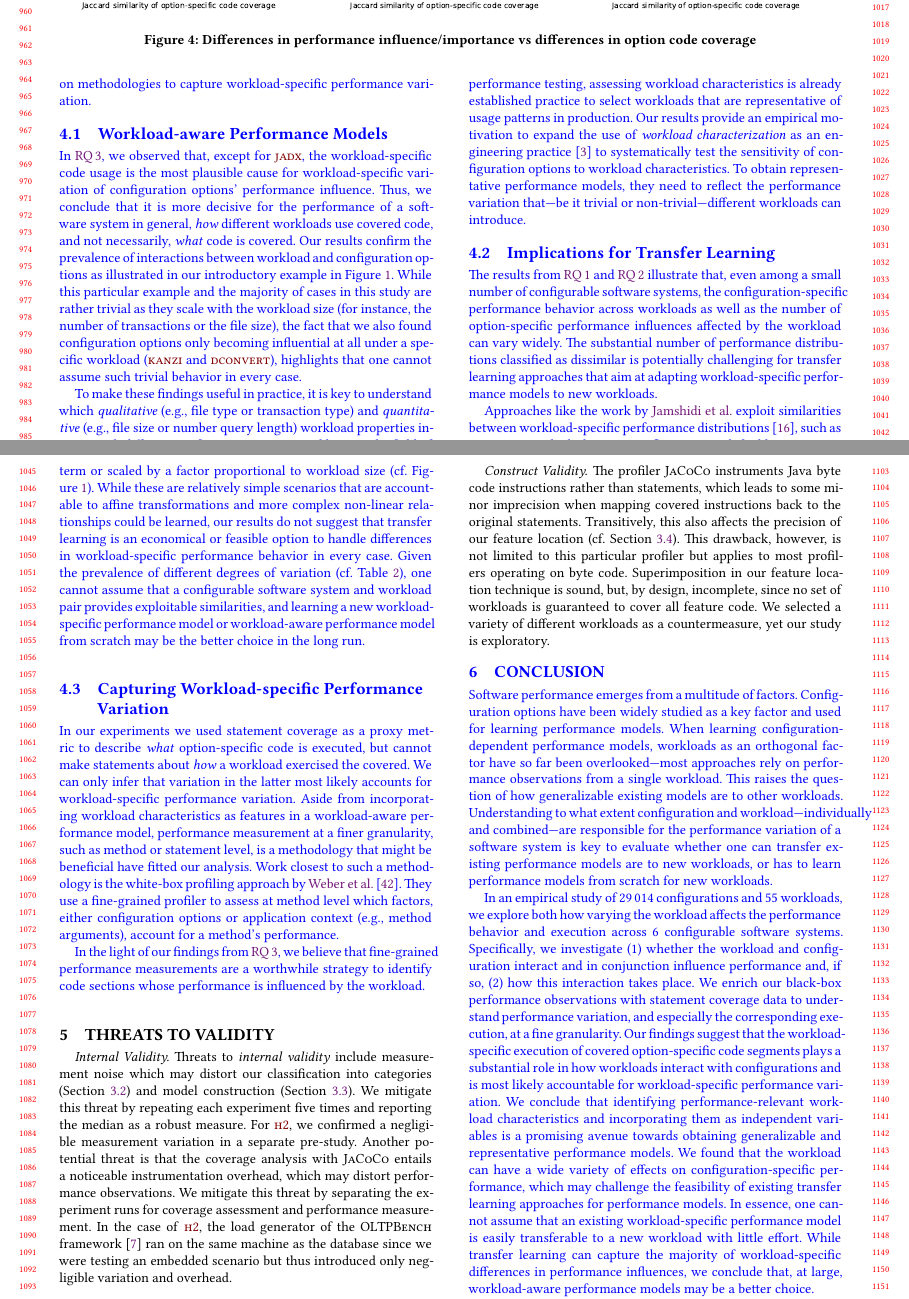
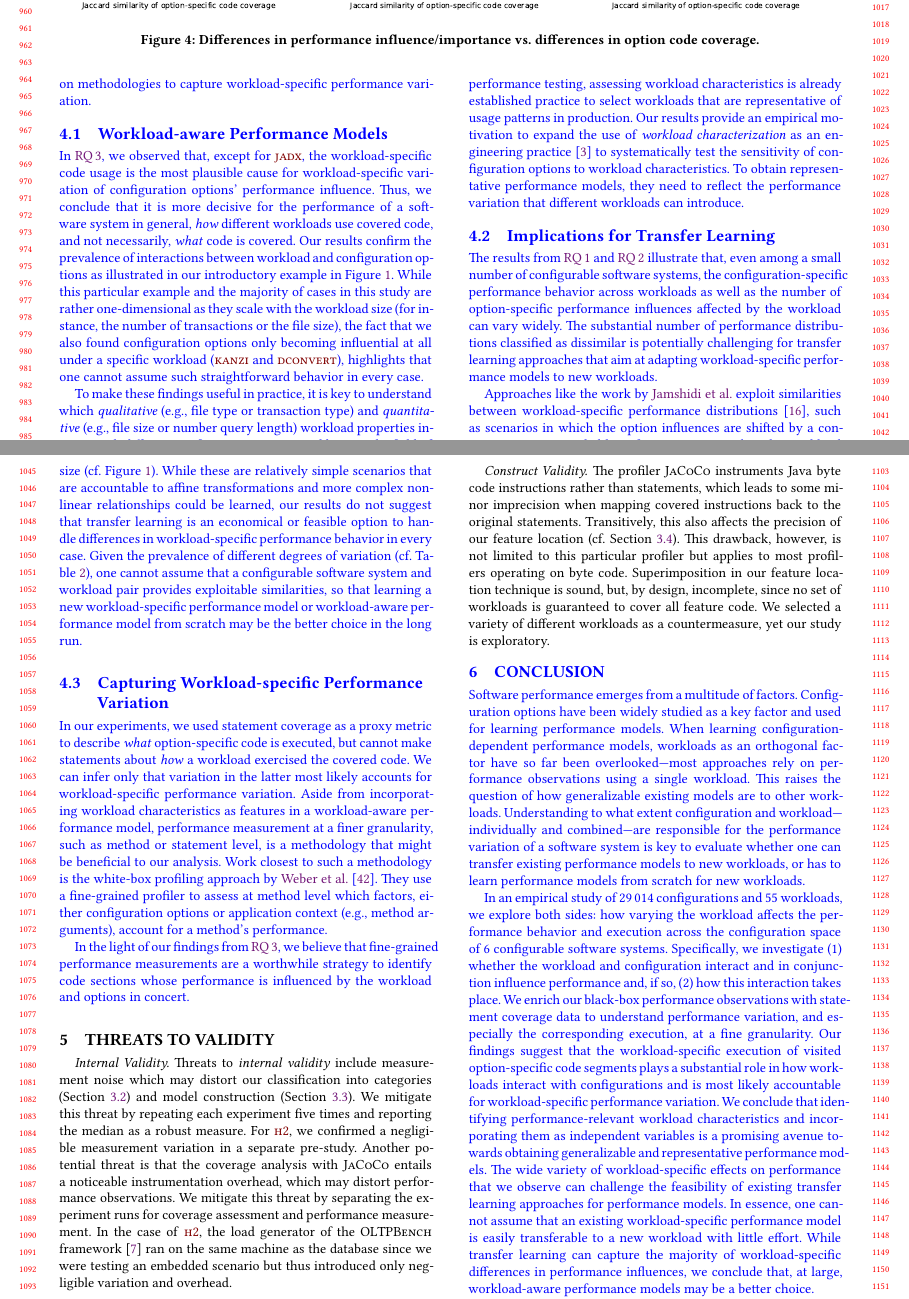
Before and after one commit to smba/workload_coverage_paper, a LaTeX paper (main.tex, which reads content.tex): two parts of pages 9 and 10 of 12, joined at a grey line, cut so that both start at the same text. Compiled offline with XeLaTeX.

Commit message:
added norberts feedback on discussion and conclusion

```diff
--- a/content.tex
+++ b/content.tex
@@ -439,7 +439,7 @@ The same trend as for \jadx, but in the opposite direction, can be seen for \htw
 		\includegraphics[width=\linewidth]{images/rq3.2/kanzi_rq3.2.pdf}
 		%\caption{\kanzi}
 	\end{subfigure}
-	\caption{Differences in performance influence/importance vs differences in option code coverage}
+	\caption{Differences in performance influence/importance vs. differences in option code coverage.}
 	\label{fig:diff_performance_option_coverage}
 \end{figure*}
 
@@ -450,22 +450,22 @@ The same trend as for \jadx, but in the opposite direction, can be seen for \htw
 The results from our evaluation make a case for incorporating workload characteristics as independent variables into the analysis of the performance of configurable software systems. We discuss this facet in detail in the following and set the results into the context of transfer learning for performance models and give an outlook on methodologies to capture workload-specific performance variation.
 
 \subsection{Workload-aware Performance Models}
-In \RQref{3}, we observed that, except for \jadx, the workload-specific code usage is the most plausible cause for workload-specific variation of configuration options’ performance influence. Thus, we conclude that it is more decisive for the performance of a software system in general, \emph{how} different workloads use covered code, and not necessarily, \emph{what} code is covered. Our results confirm the prevalence of interactions between workload and configuration options as illustrated in our introductory example in Figure~\ref{fig:intro}. While this particular example and the majority of cases in this study are rather trivial as they scale with the workload size (for instance, the number of transactions or the file size), the fact that we also found configuration options only becoming influential at all under a specific workload (\kanzi and \dconvert), highlights that one cannot assume such trivial behavior in every case.
+In \RQref{3}, we observed that, except for \jadx, the workload-specific code usage is the most plausible cause for workload-specific variation of configuration options’ performance influence. Thus, we conclude that it is more decisive for the performance of a software system in general, \emph{how} different workloads use covered code, and not necessarily, \emph{what} code is covered. Our results confirm the prevalence of interactions between workload and configuration options as illustrated in our introductory example in Figure~\ref{fig:intro}. While this particular example and the majority of cases in this study are rather one-dimensional as they scale with the workload size (for instance, the number of transactions or the file size), the fact that we also found configuration options only becoming influential at all under a specific workload (\kanzi and \dconvert), highlights that one cannot assume such straightforward behavior in every case.
 
-To make these findings useful in practice, it is key to understand which \emph{qualitative} (e.g., file type or transaction type) and \emph{quantitative} (e.g., file size or number query length) workload properties interact with different configuration options and how. In the field of performance testing, assessing workload characteristics is already established practice to select workloads that are representative of usage patterns in production. Our results provide an empirical motivation to expand the use of \emph{workload characterization} as an engineering practice~\cite{calzarossa2016} to systematically test the sensitivity of configuration options to workload characteristics. To obtain representative performance models, they need to reflect the performance variation that---be it trivial or non-trivial---different workloads can introduce.
+To make these findings useful in practice, it is key to understand which \emph{qualitative} (e.g., file type or transaction type) and \emph{quantitative} (e.g., file size or number query length) workload properties interact with different configuration options and how. In the field of performance testing, assessing workload characteristics is already established practice to select workloads that are representative of usage patterns in production. Our results provide an empirical motivation to expand the use of \emph{workload characterization} as an engineering practice~\cite{calzarossa2016} to systematically test the sensitivity of configuration options to workload characteristics. To obtain representative performance models, they need to reflect the performance variation that different workloads can introduce.
 
 \subsection{Implications for Transfer Learning}
 The results from \RQref{1} and \RQref{2} illustrate that, even among a small number of configurable software systems, the configuration-specific performance behavior across workloads as well as the number of option-specific performance influences affected by the workload can vary widely. The substantial number of performance distributions classified as dissimilar is potentially challenging for transfer learning approaches that aim at adapting workload-specific performance models to new
 workloads.
 
-Approaches like the work by \citeauthor{jamshidi_learning_2018} exploit similarities between workload-specific performance distributions~\cite{jamshidi_learning_2018}, such as scenarios in which the option influences are shifted by a constant term or scaled by a factor proportional to workload size (cf. Figure ~\ref{fig:intro}). While these are relatively simple scenarios that are accountable to affine transformations and more complex non-linear relationships could be learned, our results do not suggest that transfer learning is an economical or feasible option to handle differences in workload-specific performance behavior in
+Approaches like the work by \citeauthor{jamshidi_learning_2018} exploit similarities between workload-specific performance distributions~\cite{jamshidi_learning_2018}, such as scenarios in which the option influences are shifted by a constant amount or scaled by a factor proportional to the workload size (cf. Figure ~\ref{fig:intro}). While these are relatively simple scenarios that are accountable to affine transformations and more complex non-linear relationships could be learned, our results do not suggest that transfer learning is an economical or feasible option to handle differences in workload-specific performance behavior in
 every case. Given the prevalence of different degrees of variation (cf. Table~\ref{tab:categorization}), one cannot assume that a configurable software system
-and workload pair provides exploitable similarities, and learning a new workload-specific performance model or workload-aware performance model from scratch may be the better choice in the long run.
+and workload pair provides exploitable similarities, so that learning a new workload-specific performance model or workload-aware performance model from scratch may be the better choice in the long run.
 
 \subsection{Capturing Workload-specific Performance Variation}
-In our experiments we used statement coverage as a proxy metric to describe \emph{what} option-specific code is executed, but cannot make statements about \emph{how} a workload exercised the covered. We can only infer that variation in the latter most likely accounts for workload-specific performance variation. Aside from incorporating workload characteristics as features in a workload-aware performance model, performance measurement at a finer granularity, such as method or statement level, is a methodology that might be beneficial have fitted our analysis. Work closest to such a methodology is the white-box profiling approach by \citeauthor{weber_white_2021}~\cite{weber_white_2021}. They use a fine-grained profiler to assess at method level which factors, either configuration options or application context (e.g., method arguments), account for a method's performance.
+In our experiments, we used statement coverage as a proxy metric to describe \emph{what} option-specific code is executed, but cannot make statements about \emph{how} a workload exercised the covered code. We can infer only that variation in the latter most likely accounts for workload-specific performance variation. Aside from incorporating workload characteristics as features in a workload-aware performance model, performance measurement at a finer granularity, such as method or statement level, is a methodology that might be beneficial to our analysis. Work closest to such a methodology is the white-box profiling approach by \citeauthor{weber_white_2021}~\cite{weber_white_2021}. They use a fine-grained profiler to assess at method level which factors, either configuration options or application context (e.g., method arguments), account for a method's performance.
 
-In the light of our findings from \RQref{3}, we believe that fine-grained performance measurements are a worthwhile strategy to identify code sections whose performance is influenced by the workload.
+In the light of our findings from \RQref{3}, we believe that fine-grained performance measurements are a worthwhile strategy to identify code sections whose performance is influenced by the workload and options in concert.
 
 }\section{Threats to Validity}\label{sec:threats}
 
@@ -482,14 +482,15 @@ Superimposition in our feature location technique is sound, but, by design, inco
 
 {\color{blue}
 \section{Conclusion}
-Software performance emerges from a multitude of factors. Configuration options have been widely studied as a key factor and used for learning performance models.  When learning configuration-dependent performance models, workloads as an orthogonal factor have so far been overlooked---most approaches rely on performance observations from a single workload. This raises the question of how generalizable existing models are to other workloads.
-Understanding to what extent configuration and workload---individually and combined---are responsible for the performance variation of a software system is key to evaluate whether one can transfer existing performance models are to new workloads, or has to learn performance models from scratch for new workloads.
+Software performance emerges from a multitude of factors. Configuration options have been widely studied as a key factor and used for learning performance models.  When learning configuration-dependent performance models, workloads as an orthogonal factor have so far been overlooked---most approaches rely on performance observations using a single workload. This raises the question of how generalizable existing models are to other workloads.
+Understanding to what extent configuration and workload---individually and combined---are responsible for the performance variation of a software system is key to evaluate whether one can transfer existing performance models to new workloads, or has to learn performance models from scratch for new workloads.
 
-In an empirical study of 29\,014 configurations and 55 workloads, we explore both how varying the workload affects the performance behavior and execution across 6 configurable software systems. Specifically, we investigate (1) whether the workload and configuration interact and in conjunction influence performance and, if so, (2) how this interaction takes place.
+In an empirical study of 29\,014 configurations and 55 workloads, we explore both sides: how varying the workload affects the performance behavior and execution across the configuration space of 6 configurable software systems. Specifically, we investigate (1) whether the workload and configuration interact and in conjunction influence performance and, if so, (2) how this interaction takes place.
 We enrich our black-box performance observations with statement coverage data to understand performance variation, and especially the corresponding execution, at a fine granularity.
-Our findings suggest that the workload-specific execution of covered option-specific code segments plays a substantial role in how workloads interact with configurations and is most likely accountable for workload-specific performance variation.
+Our findings suggest that the workload-specific execution of visited option-specific code segments plays a substantial role in how workloads interact with configurations and is most likely accountable for workload-specific performance variation.
 We conclude that identifying performance-relevant workload characteristics and incorporating them as independent variables is a promising avenue towards obtaining generalizable and representative performance models.
-We found that the workload can have a wide variety of effects on configuration-specific performance, which may challenge the feasibility of existing transfer learning approaches for performance models. In essence, one cannot assume that an existing  workload-specific performance model is easily transferable to a new workload with little effort. While transfer learning can capture the majority of workload-specific differences in performance influences, we conclude that, at large, workload-aware performance models may be a better choice.
+The wide variety of workload-specific effects on performance that we observe can challenge the feasibility of existing transfer learning approaches for performance models. In essence, one cannot assume that an existing  workload-specific performance model is easily transferable to a new workload with little effort. While transfer learning can capture the majority of workload-specific differences in performance influences, we conclude that, at large, workload-aware performance models may be a better choice.
 
 In further work, we will incorporate workload characteristics as well as further factors of variation, such as hardware variability and the evolution of configurable software systems, into our analysis.
+
 }
```
Also changed, not shown: content.tex (6 more changed lines).
